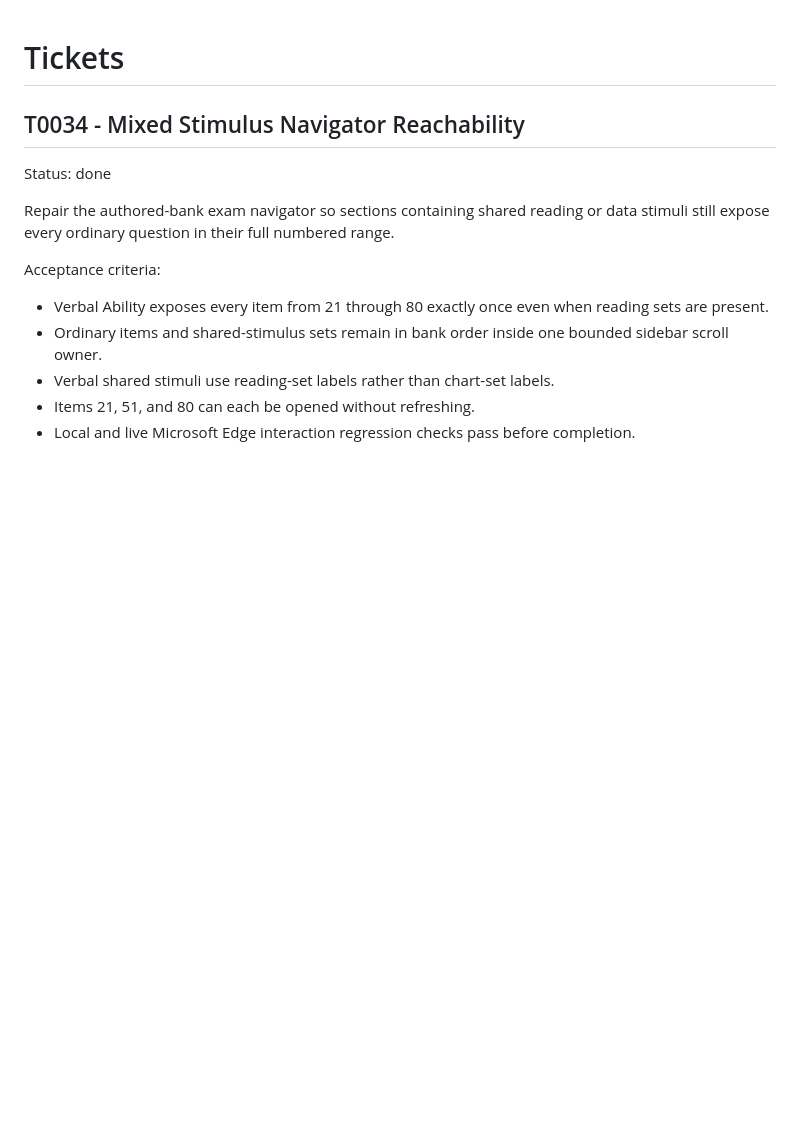
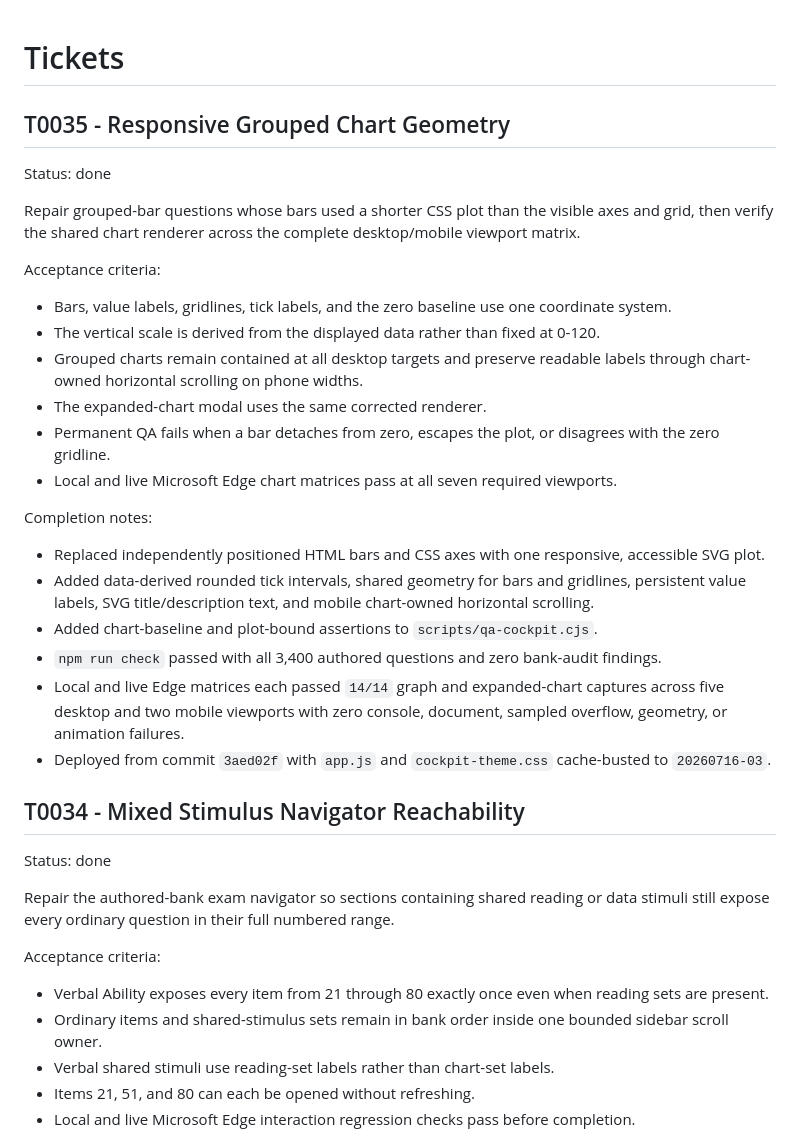
Before and after one commit to zenon-dev98/csc-practice-reviewer, a Markdown page: docs/Tickets.md, the part around the change. GitHub-like rendering; blank space fills up the shorter version.

Commit message:
Document responsive chart repair

```diff
--- a/docs/Tickets.md
+++ b/docs/Tickets.md
@@ -1,4 +1,28 @@
 # Tickets
+
+## T0035 - Responsive Grouped Chart Geometry
+
+Status: done
+
+Repair grouped-bar questions whose bars used a shorter CSS plot than the visible axes and grid, then verify the shared chart renderer across the complete desktop/mobile viewport matrix.
+
+Acceptance criteria:
+
+- Bars, value labels, gridlines, tick labels, and the zero baseline use one coordinate system.
+- The vertical scale is derived from the displayed data rather than fixed at 0-120.
+- Grouped charts remain contained at all desktop targets and preserve readable labels through chart-owned horizontal scrolling on phone widths.
+- The expanded-chart modal uses the same corrected renderer.
+- Permanent QA fails when a bar detaches from zero, escapes the plot, or disagrees with the zero gridline.
+- Local and live Microsoft Edge chart matrices pass at all seven required viewports.
+
+Completion notes:
+
+- Replaced independently positioned HTML bars and CSS axes with one responsive, accessible SVG plot.
+- Added data-derived rounded tick intervals, shared geometry for bars and gridlines, persistent value labels, SVG title/description text, and mobile chart-owned horizontal scrolling.
+- Added chart-baseline and plot-bound assertions to `scripts/qa-cockpit.cjs`.
+- `npm run check` passed with all 3,400 authored questions and zero bank-audit findings.
+- Local and live Edge matrices each passed `14/14` graph and expanded-chart captures across five desktop and two mobile viewports with zero console, document, sampled overflow, geometry, or animation failures.
+- Deployed from commit `3aed02f` with `app.js` and `cockpit-theme.css` cache-busted to `20260716-03`.
 
 ## T0034 - Mixed Stimulus Navigator Reachability
 
```
Also changed, not shown: docs/Completion_Reports.md (+16 -0 lines), docs/Repo_Current_State.md (+9 -0 lines).
